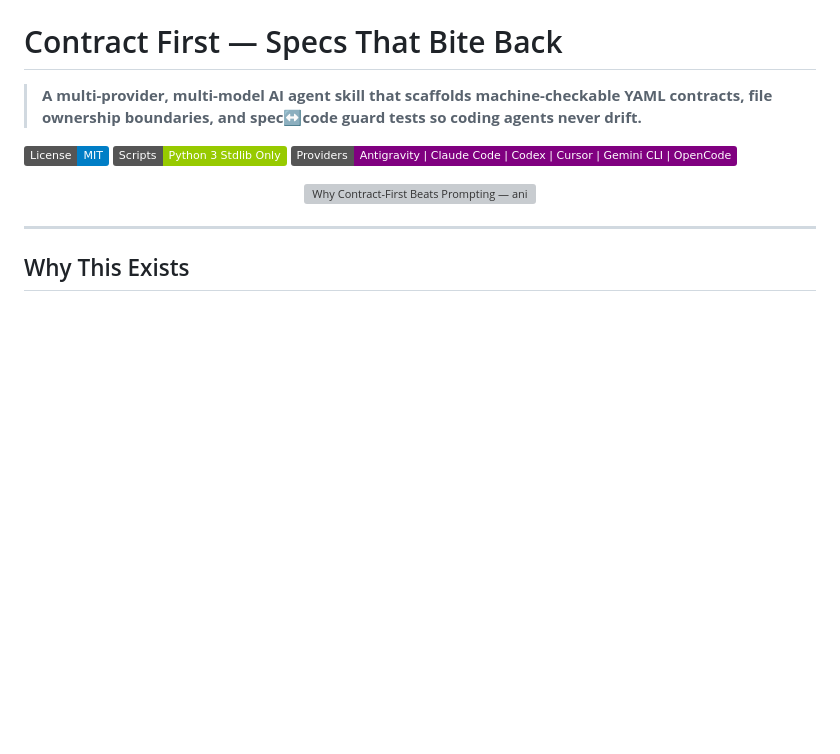
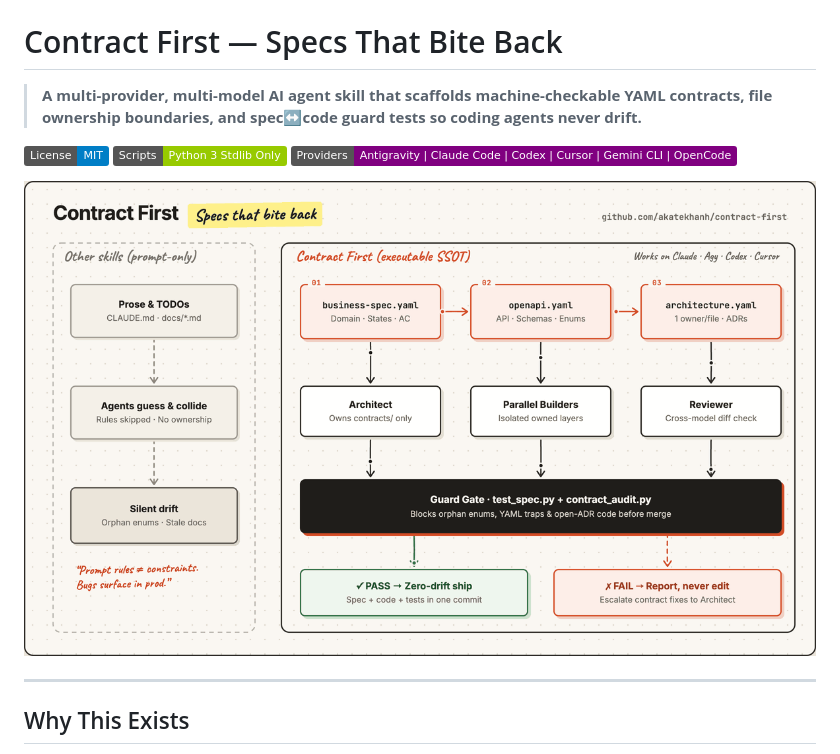
Before and after one commit to akatekhanh/contract-first, a Markdown page: README.md, the part around one of its changes. Drawn GitHub-style; pictures changed too: assets/contract-first-hero.gif (added); badges without logos; blank space fills up the shorter version; grey boxes are pictures that could not be loaded.

```diff
--- a/README.md
+++ b/README.md
@@ -7,7 +7,7 @@
 [![Multi-Provider](https://img.shields.io/badge/Providers-Antigravity%20%7C%20Claude%20Code%20%7C%20Codex%20%7C%20Cursor%20%7C%20Gemini%20CLI%20%7C%20OpenCode-purple.svg)](#installation)
 
 <p align="center">
-  <img src="assets/contract-first-infographic.gif" alt="Why Contract-First Beats Prompting — animated radial-hub architecture infographic" width="680">
+  <img src="assets/contract-first-hero.gif" alt="Contract First — Specs that bite back (hand-drawn architecture workflow)" width="100%">
 </p>
 
 ---
```
Also changed, not shown: other parts of README.md (+0 -4 lines), 2 other files.
